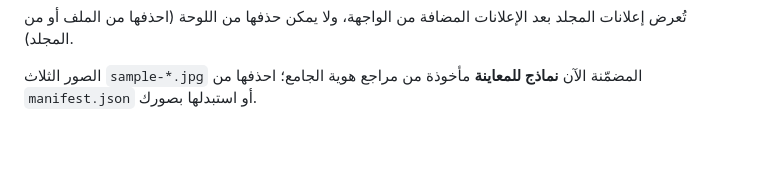
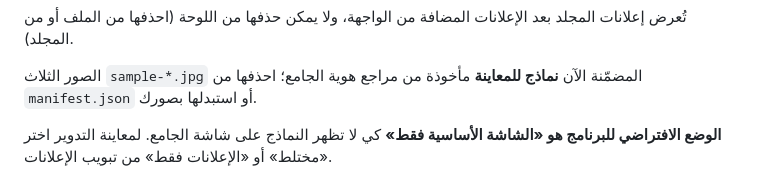
Before and after one commit to Enderknght159/tawkit-refa3i, a Markdown page: assets/ads/README.md, the part around the change. Rendered like a GitHub page; blank space fills up the shorter version.

```diff
--- a/assets/ads/README.md
+++ b/assets/ads/README.md
@@ -21,3 +21,6 @@
 
 الصور الثلاث `sample-*.jpg` المضمّنة الآن **نماذج للمعاينة** مأخوذة من مراجع هوية
 الجامع؛ احذفها من `manifest.json` أو استبدلها بصورك.
+
+**الوضع الافتراضي للبرنامج هو «الشاشة الأساسية فقط»** كي لا تظهر النماذج على شاشة
+الجامع. لمعاينة التدوير اختر «مختلط» أو «الإعلانات فقط» من تبويب الإعلانات.
```
Also changed, not shown: README.md (+8 -0 lines), docs/preview-ad.jpg (added), docs/preview-board.jpg (added), 3 other files.
